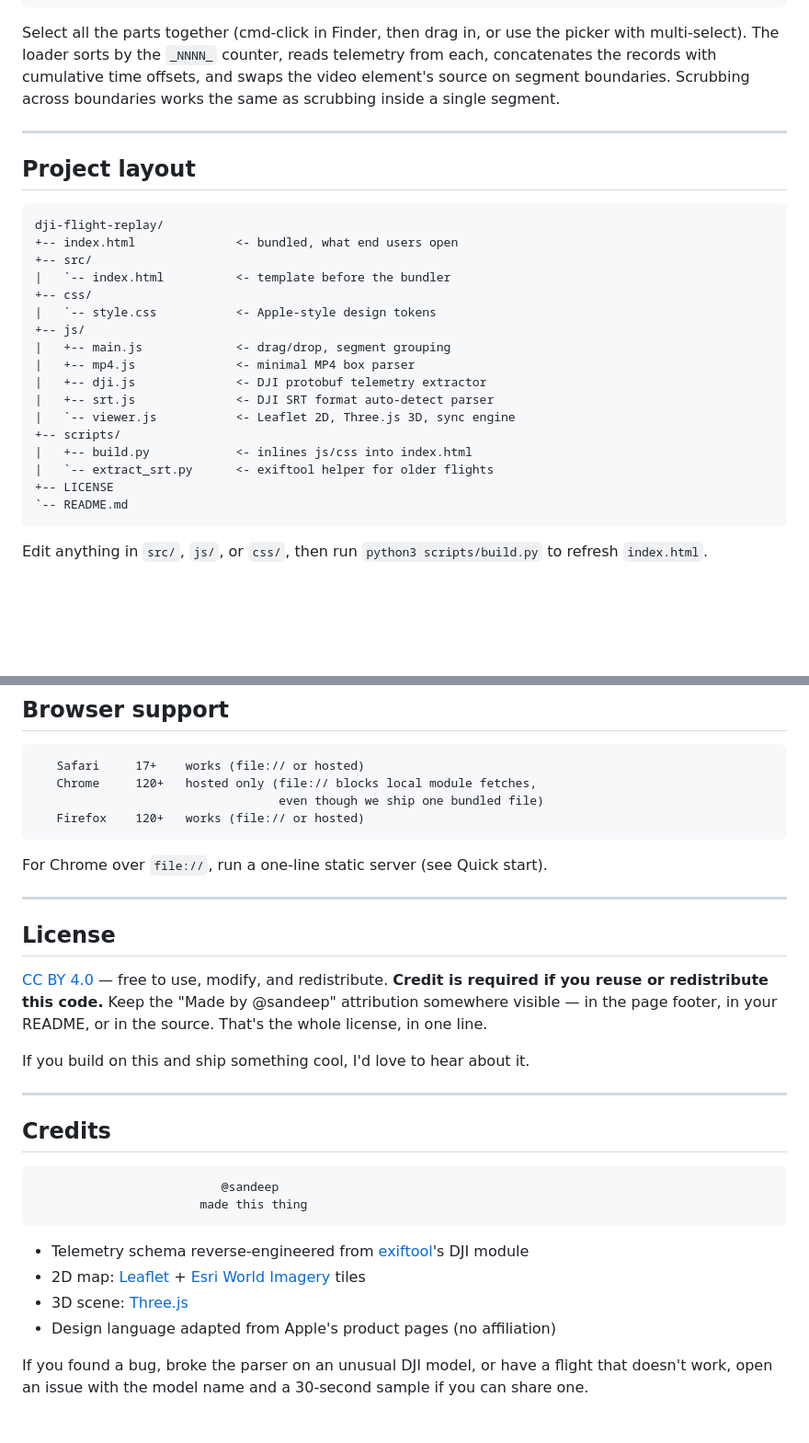
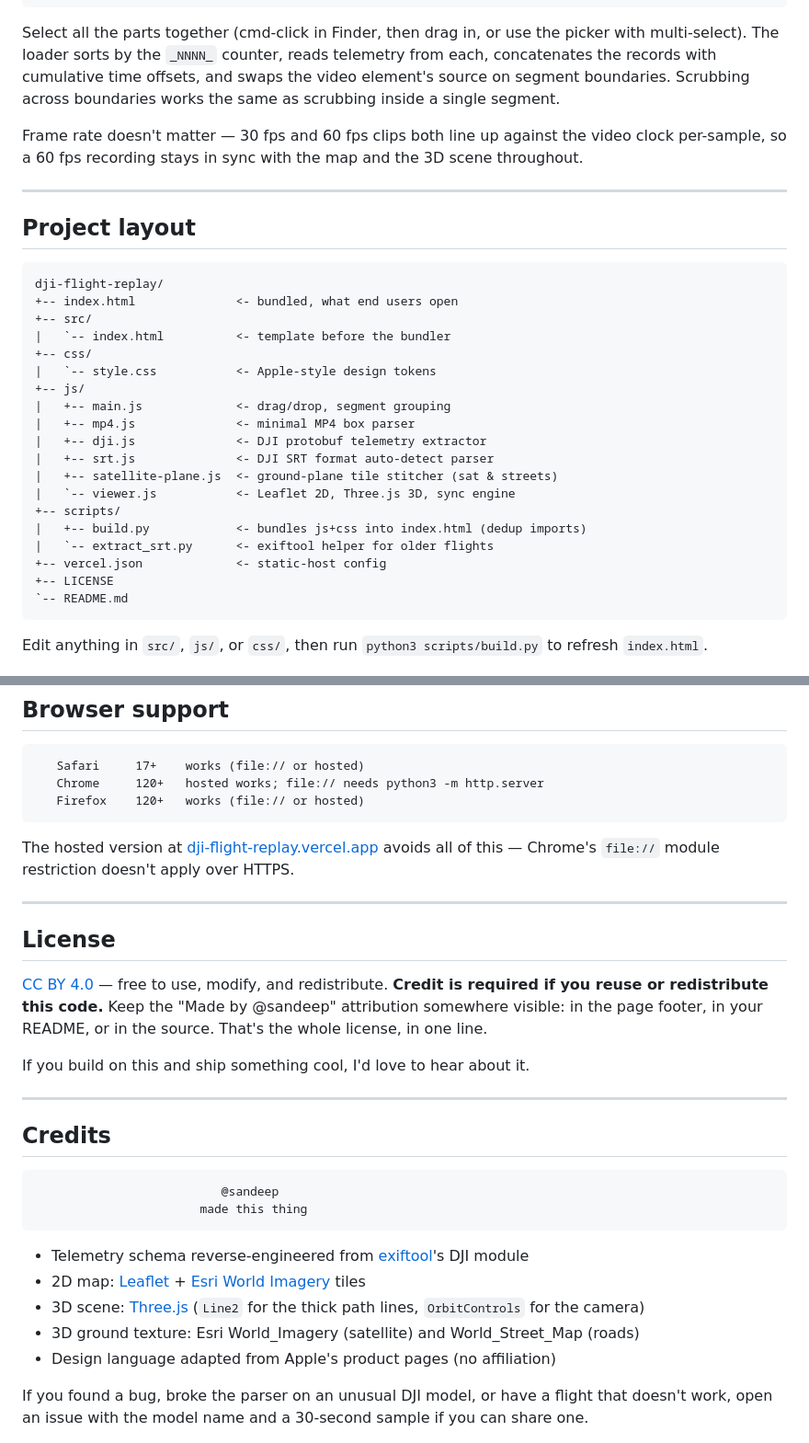
Before and after one commit to sandeepsalmon/dji-flight-replay, a Markdown page: README.md, 2 parts joined by grey strips. Shown at 92% size. Drawn GitHub-style; blank space fills up the shorter version.

````diff
--- a/README.md
+++ b/README.md
@@ -129,6 +162,8 @@ DJI_20260503132336_0005_D.MP4   <- 1.7 GB
 
 Select all the parts together (cmd-click in Finder, then drag in, or use the picker with multi-select). The loader sorts by the `_NNNN_` counter, reads telemetry from each, concatenates the records with cumulative time offsets, and swaps the video element's source on segment boundaries. Scrubbing across boundaries works the same as scrubbing inside a single segment.
 
+Frame rate doesn't matter — 30 fps and 60 fps clips both line up against the video clock per-sample, so a 60 fps recording stays in sync with the map and the 3D scene throughout.
+
 ---
 
 ## Project layout
@@ -145,10 +180,12 @@ dji-flight-replay/
 |   +-- mp4.js              <- minimal MP4 box parser
 |   +-- dji.js              <- DJI protobuf telemetry extractor
 |   +-- srt.js              <- DJI SRT format auto-detect parser
+|   +-- satellite-plane.js  <- ground-plane tile stitcher (sat & streets)
 |   `-- viewer.js           <- Leaflet 2D, Three.js 3D, sync engine
 +-- scripts/
-|   +-- build.py            <- inlines js/css into index.html
+|   +-- build.py            <- bundles js+css into index.html (dedup imports)
 |   `-- extract_srt.py      <- exiftool helper for older flights
++-- vercel.json             <- static-host config
 +-- LICENSE
 `-- README.md
 ```
@@ -181,18 +218,17 @@ The `<video>` element plays the file via `URL.createObjectURL` — no upload. Ma
 
 ```
    Safari     17+    works (file:// or hosted)
-   Chrome     120+   hosted only (file:// blocks local module fetches,
-                                  even though we ship one bundled file)
+   Chrome     120+   hosted works; file:// needs python3 -m http.server
    Firefox    120+   works (file:// or hosted)
 ```
 
-For Chrome over `file://`, run a one-line static server (see Quick start).
+The hosted version at [dji-flight-replay.vercel.app](https://dji-flight-replay.vercel.app) avoids all of this — Chrome's `file://` module restriction doesn't apply over HTTPS.
 
 ---
 
 ## License
 
-[CC BY 4.0](LICENSE) — free to use, modify, and redistribute. **Credit is required if you reuse or redistribute this code.** Keep the "Made by @sandeep" attribution somewhere visible — in the page footer, in your README, or in the source. That's the whole license, in one line.
+[CC BY 4.0](LICENSE) — free to use, modify, and redistribute. **Credit is required if you reuse or redistribute this code.** Keep the "Made by @sandeep" attribution somewhere visible: in the page footer, in your README, or in the source. That's the whole license, in one line.
 
 If you build on this and ship something cool, I'd love to hear about it.
 
@@ -207,7 +243,8 @@ If you build on this and ship something cool, I'd love to hear about it.
 
 - Telemetry schema reverse-engineered from [exiftool](https://exiftool.org/)'s DJI module
 - 2D map: [Leaflet](https://leafletjs.com/) + [Esri World Imagery](https://www.esri.com/en-us/arcgis/products/arcgis-online) tiles
-- 3D scene: [Three.js](https://threejs.org/)
+- 3D scene: [Three.js](https://threejs.org/) (`Line2` for the thick path lines, `OrbitControls` for the camera)
+- 3D ground texture: Esri World_Imagery (satellite) and World_Street_Map (roads)
 - Design language adapted from Apple's product pages (no affiliation)
 
 If you found a bug, broke the parser on an unusual DJI model, or have a flight that doesn't work, open an issue with the model name and a 30-second sample if you can share one.
````
Also changed, not shown: other parts of README.md (+41 -8 lines).
